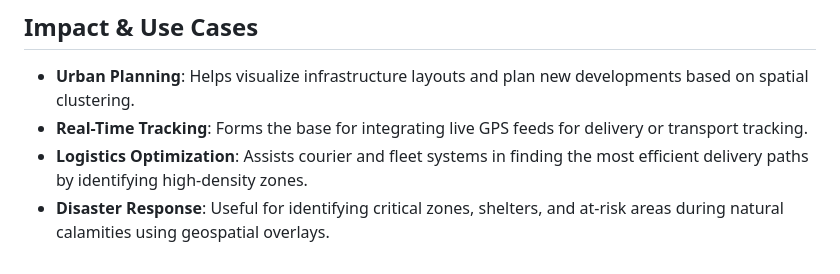
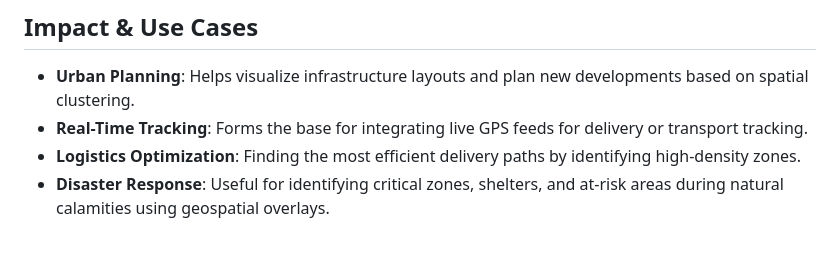
Before and after one commit to risha2211/My-Projects, a Markdown page: Geospatial-Applications.md, the part around the change. Rendered like a GitHub page.

```diff
--- a/Geospatial-Applications.md
+++ b/Geospatial-Applications.md
@@ -64,5 +64,5 @@ The coordinate data used in this project was sourced from publicly available dat
 ## Impact & Use Cases
 - **Urban Planning**: Helps visualize infrastructure layouts and plan new developments based on spatial clustering.
 - **Real-Time Tracking**: Forms the base for integrating live GPS feeds for delivery or transport tracking.
-- **Logistics Optimization**: Assists courier and fleet systems in finding the most efficient delivery paths by identifying high-density zones.
+- **Logistics Optimization**: Finding the most efficient delivery paths by identifying high-density zones.
 - **Disaster Response**: Useful for identifying critical zones, shelters, and at-risk areas during natural calamities using geospatial overlays.
```
